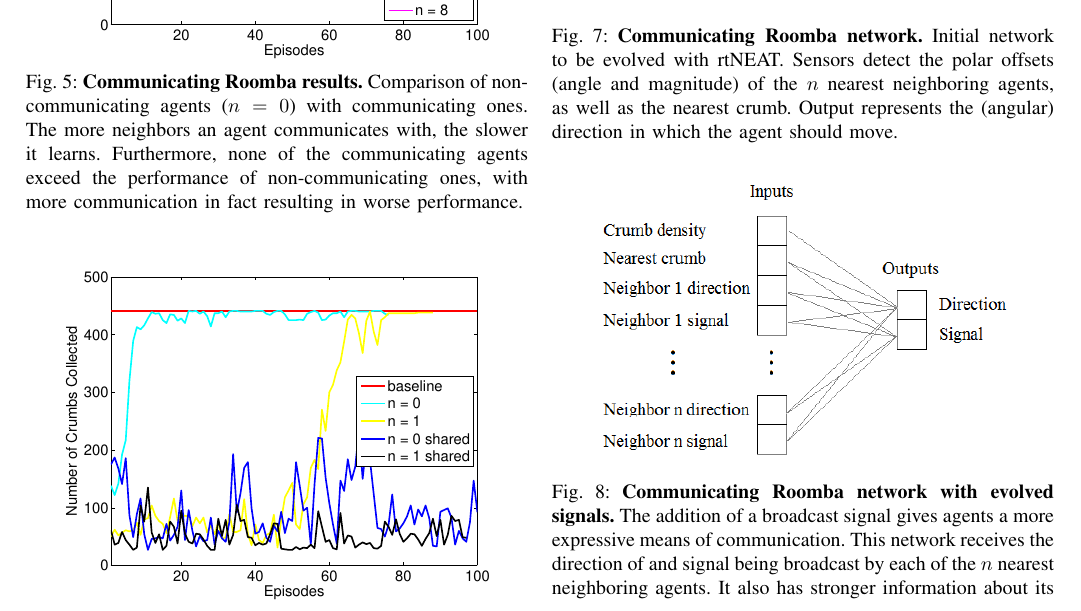
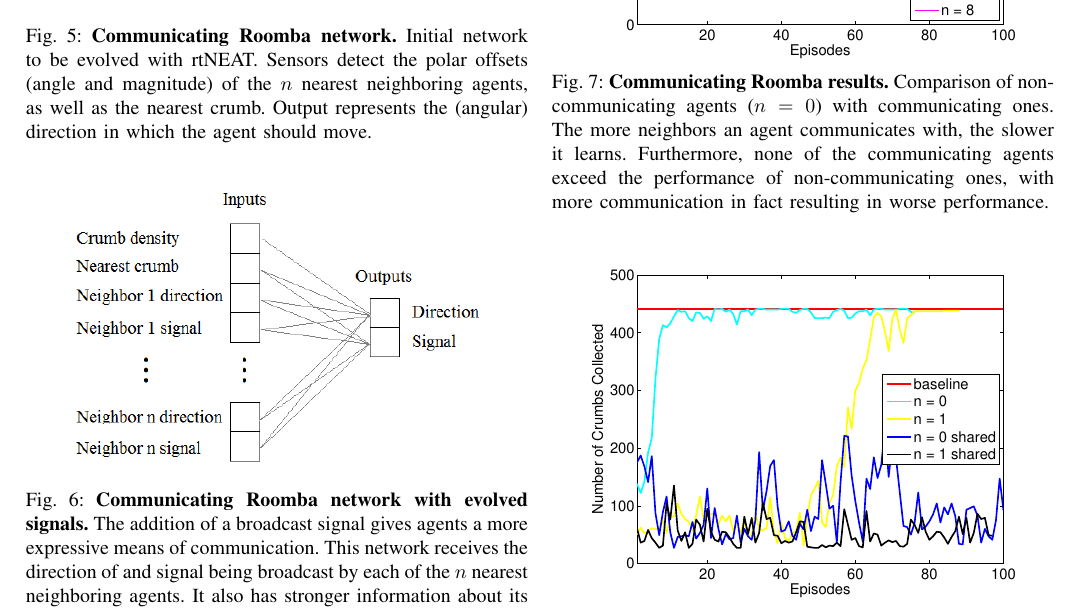
Before and after one commit to JimmyLin192/MultiagentSystem, a LaTeX paper (report/report.tex): part of page 7 of 9, cut so that both start at the same text. Compiled offline with pdfLaTeX.

Commit message:
report more

```diff
--- a/report/report.tex
+++ b/report/report.tex
@@ -603,6 +603,19 @@ In order to improve over the greedy algorithm, it suffices to add just one more
 This result is both logical and significant. It demonstrates that agents learn to leverage the additional information of how far away a crumb is. An agent is more likely to capture nearby crumbs, improving its fitness. When the crumb is further away, however, it is more likely that another agent will reach that crumb first. Thus, the agent has better odds by moving to another area.
 One might wonder if agents could benefit from additional sensors detecting furhter away crumbs. In practice, however, there was improvement from simply adding sensors that pointed to further crumbs.
 
+\begin{figure}[t]
+\centering
+\includegraphics[width=3.0in]{./figures/neroevolution/comm_network.png}
+\caption{\textbf{Communicating Roomba network.} Initial network to be evolved with rtNEAT. Sensors detect the polar offsets (angle and magnitude) of the $n$ nearest neighboring agents, as well as the nearest crumb. Output represents the (angular) direction in which the agent should move.}
+\label{neroevolution:communication}
+\end{figure}
+
+\begin{figure}[t]
+\centering
+\includegraphics[width=3.0in]{./figures/neroevolution/emerg_comm_network.png}
+\caption{\textbf{Communicating Roomba network with evolved signals.} The addition of a broadcast signal gives agents a more expressive means of communication. This network receives the direction of and signal being broadcast by each of the $n$ nearest neighboring agents. It also has stronger information about its local environment, receiving both the density of nearby crumbs as well the angle to the nearest crumb.  }
+\label{neroevolution:evolved_comunication}
+\end{figure}
 
 \begin{figure}[t]
 \centering
@@ -618,19 +631,7 @@ One might wonder if agents could benefit from additional sensors detecting furht
 \label{neroevolution:shared_fitness}
 \end{figure}
 
-\begin{figure}[t]
-\centering
-\includegraphics[width=3.0in]{./figures/neroevolution/comm_network.png}
-\caption{\textbf{Communicating Roomba network.} Initial network to be evolved with rtNEAT. Sensors detect the polar offsets (angle and magnitude) of the $n$ nearest neighboring agents, as well as the nearest crumb. Output represents the (angular) direction in which the agent should move.}
-\label{neroevolution:communication}
-\end{figure}
 
-\begin{figure}[t]
-\centering
-\includegraphics[width=3.0in]{./figures/neroevolution/emerg_comm_network.png}
-\caption{\textbf{Communicating Roomba network with evolved signals.} The addition of a broadcast signal gives agents a more expressive means of communication. This network receives the direction of and signal being broadcast by each of the $n$ nearest neighboring agents. It also has stronger information about its local environment, receiving both the density of nearby crumbs as well the angle to the nearest crumb.  }
-\label{neroevolution:evolved_comunication}
-\end{figure}
 
 \subsection{Communication}
 
```
Also changed, not shown: report/report.pdf, report/report.tex (8 more changed lines).
